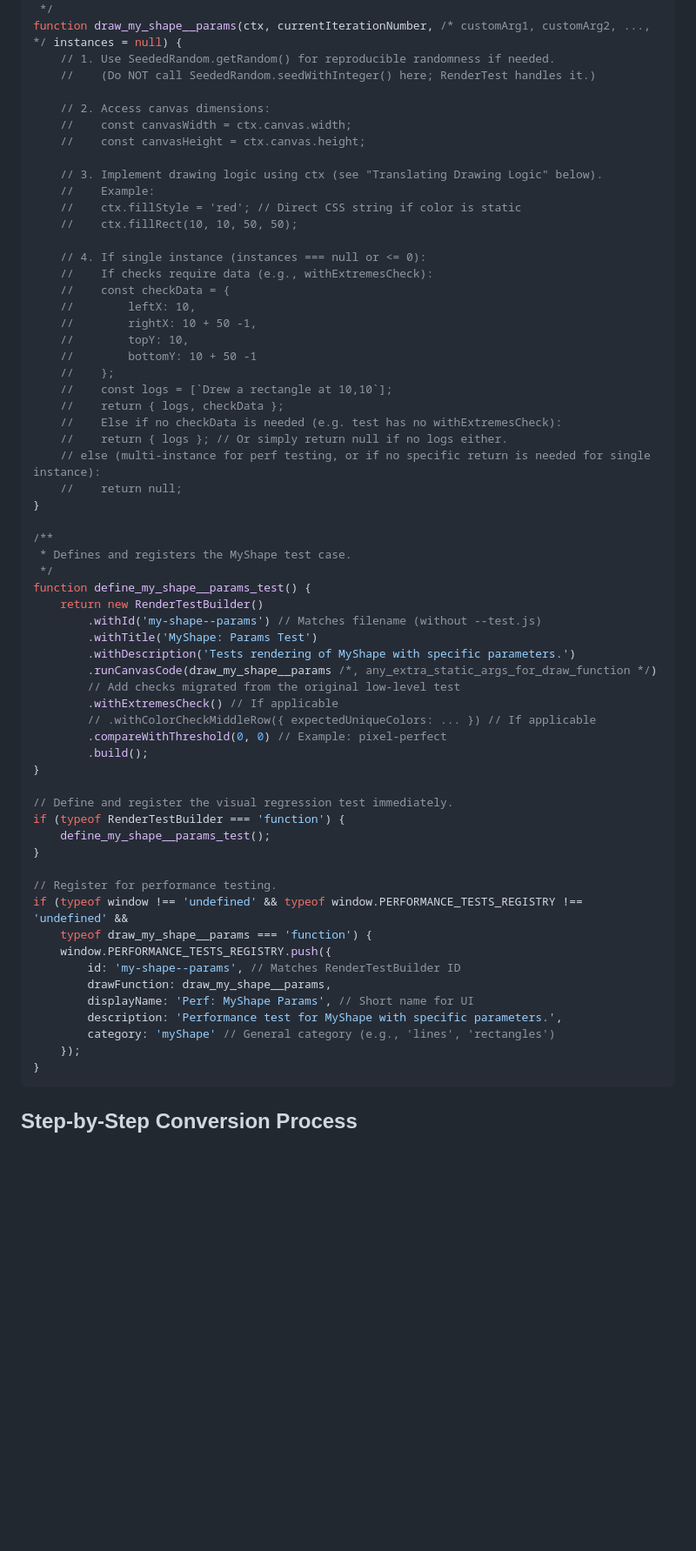
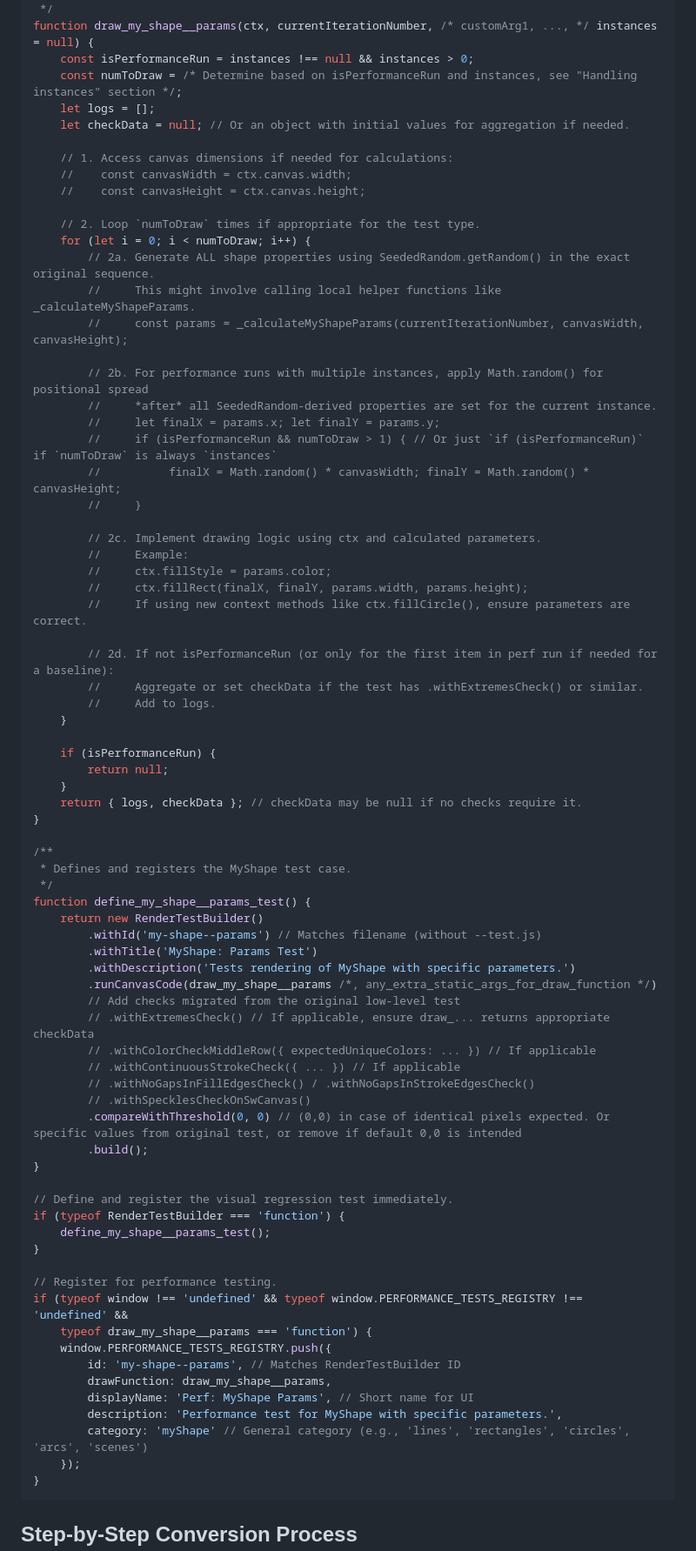
Before and after one commit to davidedc/Minimal-2D-Js-Software-Renderer, a Markdown page: CONVERTING_LOW_LEVEL_TESTS.md, the part around the change printed below. Shown: that part at 87% size. Rendered like a GitHub page; blank space fills up the shorter version.

````diff
--- a/CONVERTING_LOW_LEVEL_TESTS.md
+++ b/CONVERTING_LOW_LEVEL_TESTS.md
@@ -66,32 +91,43 @@ Each new `...--test.js` file will typically have the following structure:
  *                  or if no checks require data).
  */
-function draw_my_shape__params(ctx, currentIterationNumber, /* customArg1, customArg2, ..., */ instances = null) {
-    // 1. Use SeededRandom.getRandom() for reproducible randomness if needed.
-    //    (Do NOT call SeededRandom.seedWithInteger() here; RenderTest handles it.)
+function draw_my_shape__params(ctx, currentIterationNumber, /* customArg1, ..., */ instances = null) {
+    const isPerformanceRun = instances !== null && instances > 0;
+    const numToDraw = /* Determine based on isPerformanceRun and instances, see "Handling instances" section */;
+    let logs = [];
+    let checkData = null; // Or an object with initial values for aggregation if needed.
 
-    // 2. Access canvas dimensions:
+    // 1. Access canvas dimensions if needed for calculations:
     //    const canvasWidth = ctx.canvas.width;
     //    const canvasHeight = ctx.canvas.height;
 
-    // 3. Implement drawing logic using ctx (see "Translating Drawing Logic" below).
-    //    Example:
-    //    ctx.fillStyle = 'red'; // Direct CSS string if color is static
-    //    ctx.fillRect(10, 10, 50, 50);
+    // 2. Loop `numToDraw` times if appropriate for the test type.
+    for (let i = 0; i < numToDraw; i++) {
+        // 2a. Generate ALL shape properties using SeededRandom.getRandom() in the exact original sequence.
+        //     This might involve calling local helper functions like _calculateMyShapeParams.
+        //     const params = _calculateMyShapeParams(currentIterationNumber, canvasWidth, canvasHeight);
 
-    // 4. If single instance (instances === null or <= 0):
-    //    If checks require data (e.g., withExtremesCheck):
-    //    const checkData = {
-    //        leftX: 10,
-    //        rightX: 10 + 50 -1,
-    //        topY: 10,
-    //        bottomY: 10 + 50 -1
-    //    };
-    //    const logs = [`Drew a rectangle at 10,10`];
-    //    return { logs, checkData };
-    //    Else if no checkData is needed (e.g. test has no withExtremesCheck):
-    //    return { logs }; // Or simply return null if no logs either.
-    // else (multi-instance for perf testing, or if no specific return is needed for single instance):
-    //    return null;
+        // 2b. For performance runs with multiple instances, apply Math.random() for positional spread
+        //     *after* all SeededRandom-derived properties are set for the current instance.
+        //     let finalX = params.x; let finalY = params.y;
+        //     if (isPerformanceRun && numToDraw > 1) { // Or just `if (isPerformanceRun)` if `numToDraw` is always `instances`
+        //          finalX = Math.random() * canvasWidth; finalY = Math.random() * canvasHeight;
+        //     }
+
+        // 2c. Implement drawing logic using ctx and calculated parameters.
+        //     Example:
+        //     ctx.fillStyle = params.color;
+        //     ctx.fillRect(finalX, finalY, params.width, params.height);
+        //     If using new context methods like ctx.fillCircle(), ensure parameters are correct.
+
+        // 2d. If not isPerformanceRun (or only for the first item in perf run if needed for a baseline):
+        //     Aggregate or set checkData if the test has .withExtremesCheck() or similar.
+        //     Add to logs.
+    }
+
+    if (isPerformanceRun) {
+        return null;
+    }
+    return { logs, checkData }; // checkData may be null if no checks require it.
 }
 
 /**
@@ -104,9 +140,12 @@ function define_my_shape__params_test() {
         .withDescription('Tests rendering of MyShape with specific parameters.')
         .runCanvasCode(draw_my_shape__params /*, any_extra_static_args_for_draw_function */)
         // Add checks migrated from the original low-level test
-        .withExtremesCheck() // If applicable
+        // .withExtremesCheck() // If applicable, ensure draw_... returns appropriate checkData
         // .withColorCheckMiddleRow({ expectedUniqueColors: ... }) // If applicable
-        .compareWithThreshold(0, 0) // Example: pixel-perfect
+        // .withContinuousStrokeCheck({ ... }) // If applicable
+        // .withNoGapsInFillEdgesCheck() / .withNoGapsInStrokeEdgesCheck()
+        // .withSpecklesCheckOnSwCanvas()
+        .compareWithThreshold(0, 0) // (0,0) in case of identical pixels expected. Or specific values from original test, or remove if default 0,0 is intended
         .build();
 }
 
@@ -123,7 +162,7 @@ if (typeof window !== 'undefined' && typeof window.PERFORMANCE_TESTS_REGISTRY !=
         drawFunction: draw_my_shape__params,
         displayName: 'Perf: MyShape Params', // Short name for UI
         description: 'Performance test for MyShape with specific parameters.',
-        category: 'myShape' // General category (e.g., 'lines', 'rectangles')
+        category: 'myShape' // General category (e.g., 'lines', 'rectangles', 'circles', 'arcs', 'scenes')
     });
 }
 ```
````
Also changed, not shown: other parts of CONVERTING_LOW_LEVEL_TESTS.md (+155 -199 lines).
